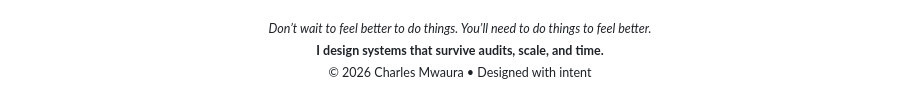
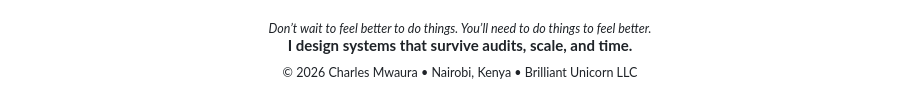
Before and after one commit to cmwrxh/cmwrxh, a Markdown page: README.md, the part around one of its changes. GitHub-like rendering.

```diff
--- a/README.md
+++ b/README.md
@@ -85,6 +87,6 @@
 
 <p align="center">
   <sub><i>Don’t wait to feel better to do things. You’ll need to do things to feel better.</i></sub><br>
-  <sub><b>I design systems that survive audits, scale, and time.</b></sub><br>
-  <sub>© 2026 Charles Mwaura • Designed with intent</sub>
+  <b>I design systems that survive audits, scale, and time.</b><br>
+  <sub>© 2026 Charles Mwaura • Nairobi, Kenya • Brilliant Unicorn LLC</sub>
 </p>
```
Also changed, not shown: other parts of README.md (+62 -60 lines).
